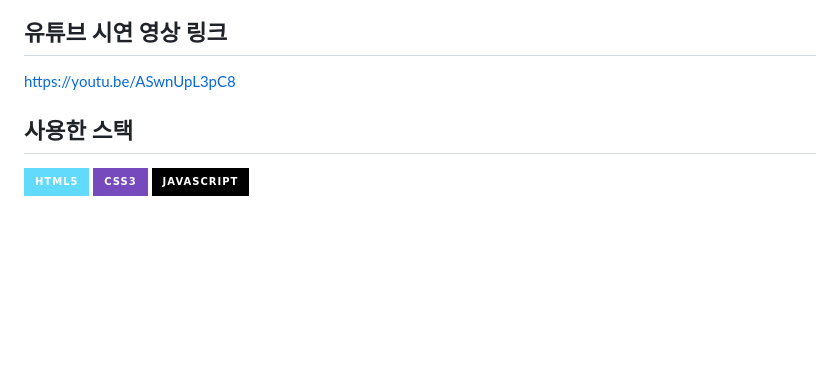
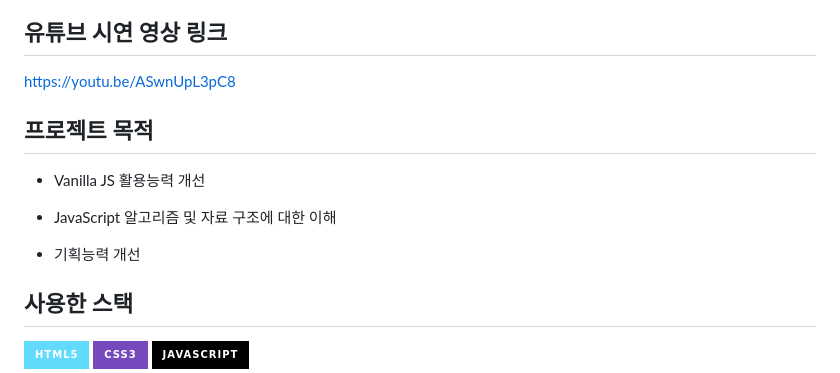
Before and after one commit to ceo7913/Team-Project-2D-Game, a Markdown page: README.md, the part around the change. Drawn GitHub-style; badges without logos; blank space fills up the shorter version.

```diff
--- a/README.md
+++ b/README.md
@@ -5,6 +5,12 @@
 ## 유튜브 시연 영상 링크
 https://youtu.be/ASwnUpL3pC8
 
+## 프로젝트 목적
+- Vanilla JS 활용능력 개선
+
+- JavaScript 알고리즘 및 자료 구조에 대한 이해
+
+- 기획능력 개선
 
 ## 사용한 스택
 <span>
```
